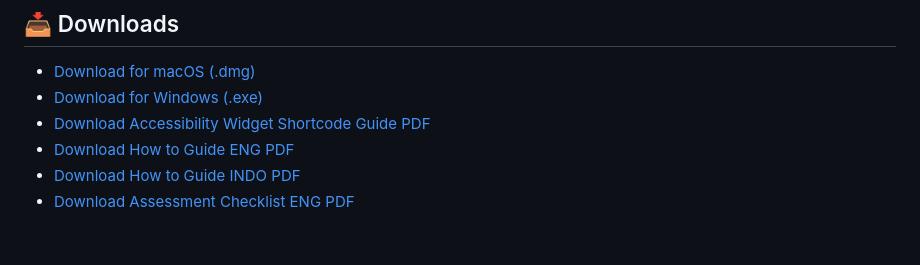
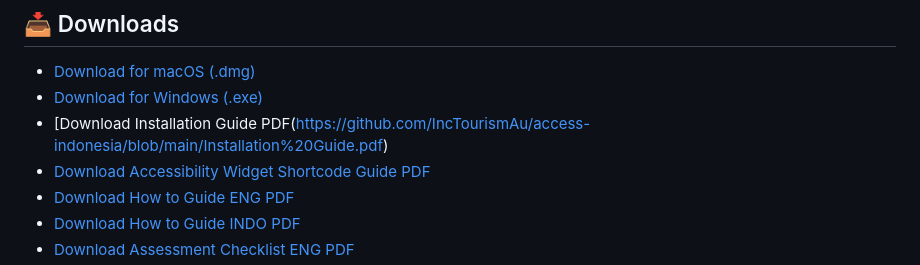
Before and after one commit to IncTourismAu/access-indonesia, a Markdown page: README.md, the part around the change. GitHub-like rendering; blank space fills up the shorter version.

```diff
--- a/README.md
+++ b/README.md
@@ -8,6 +8,7 @@ This Electron app is designed to assist in collecting accessibility data from ho
 
 - [Download for macOS (.dmg)](https://github.com/IncTourismAu/access-indonesia/releases/download/v1.0.0/Access.Bali.Hotels-1.0.0.dmg)
 - [Download for Windows (.exe)](https://github.com/IncTourismAu/access-indonesia/releases/download/v1.0.0/Access.Bali.Hotels.Setup.1.0.0.exe)
+- [Download Installation Guide PDF(https://github.com/IncTourismAu/access-indonesia/blob/main/Installation%20Guide.pdf)
 - [Download Accessibility Widget Shortcode Guide PDF](https://github.com/IncTourismAu/access-indonesia/blob/main/Accessibility_Widget_Shortcode_Guide.pdf)
 - [Download How to Guide ENG PDF](https://github.com/IncTourismAu/access-indonesia/blob/main/How%20to%20Guide-EN.pdf)
 - [Download How to Guide INDO PDF](https://github.com/IncTourismAu/access-indonesia/blob/main/How%20to%20Guide-INDO.pdf)
```
